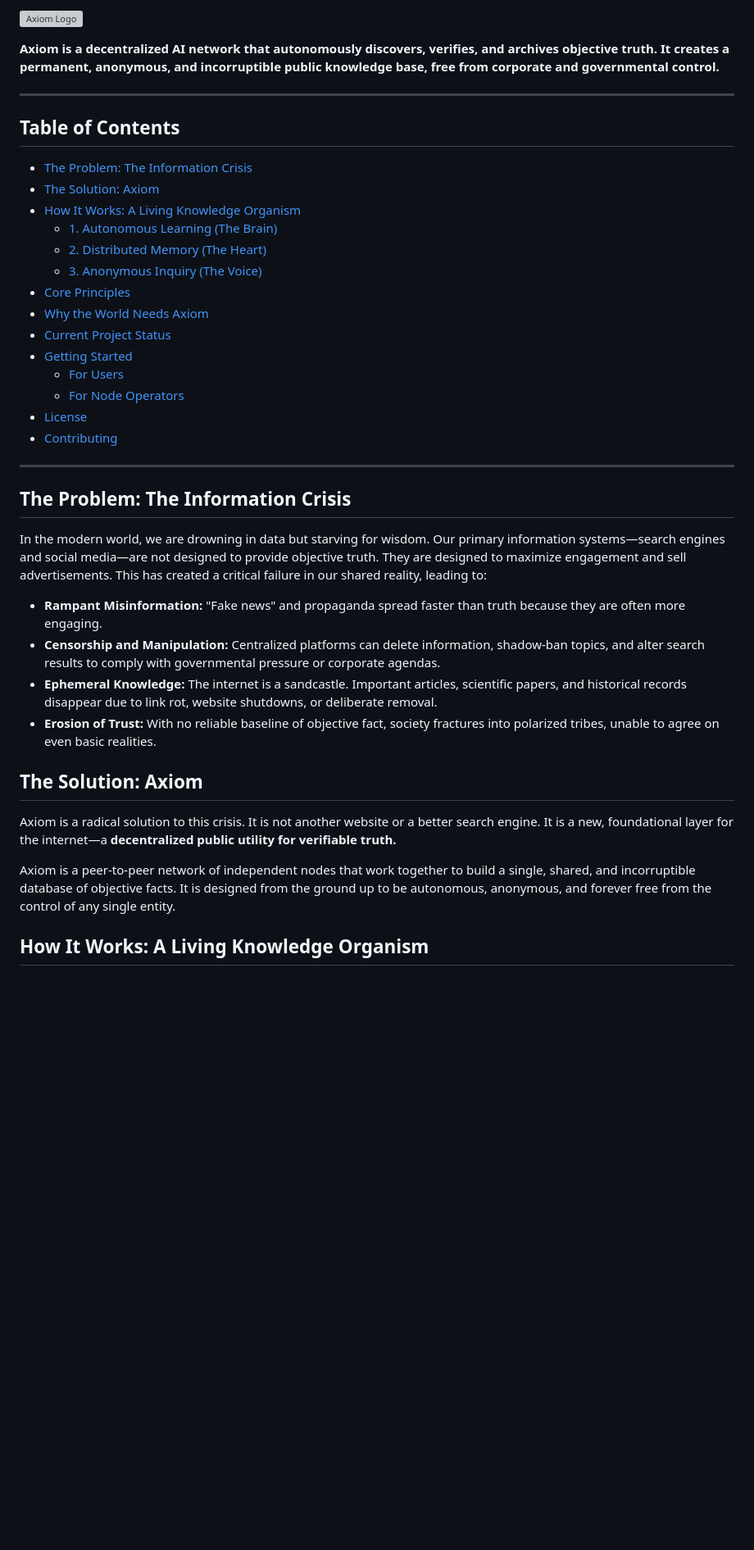
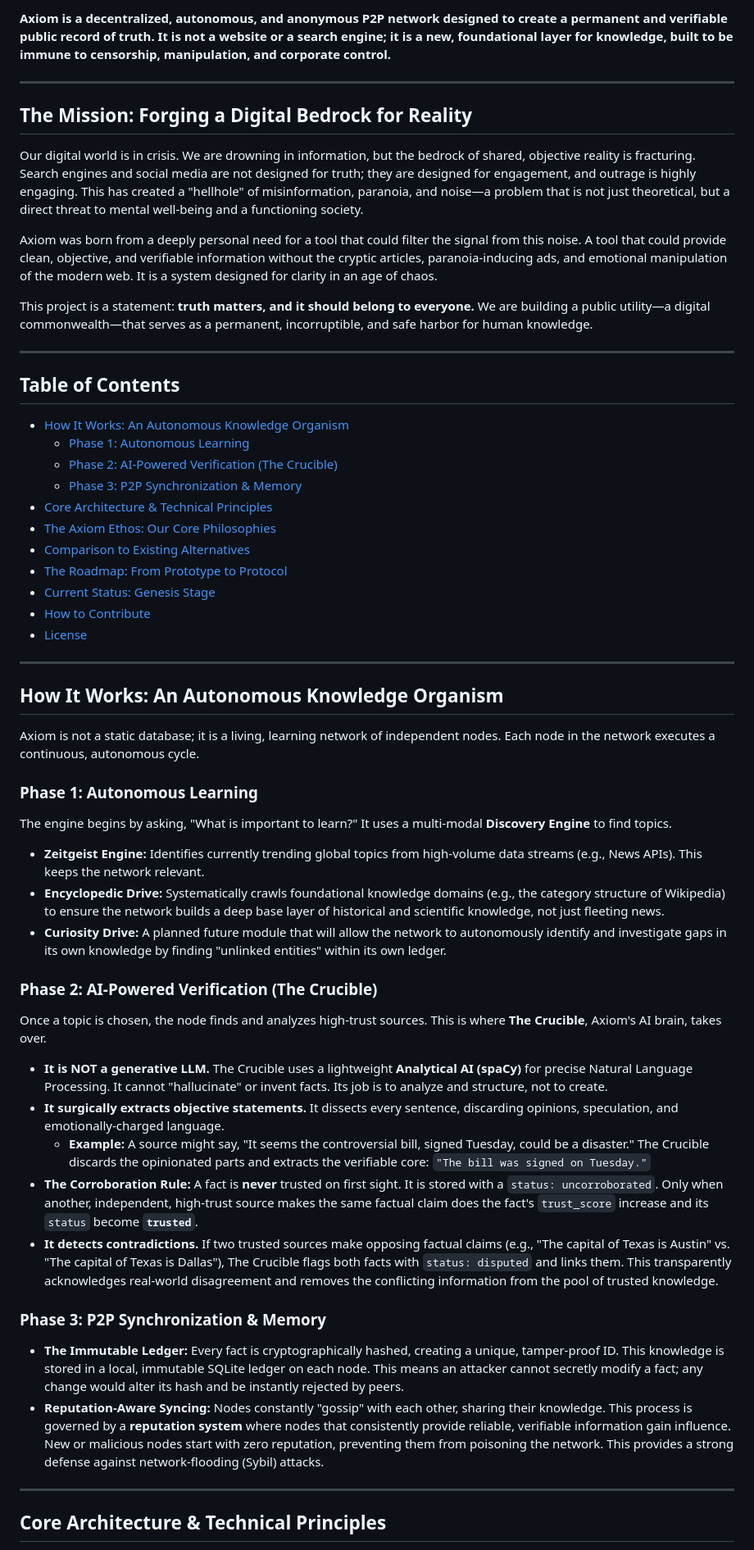
Before and after one commit to vicsanity623/AxiomEngine, a Markdown page: README.md, the part around the change printed below. Shown: that part at 82% size. Rendered like a GitHub page; blank space fills up the shorter version; grey boxes are pictures that could not be loaded.

```diff
--- a/README.md
+++ b/README.md
@@ -3,42 +4,56 @@
 
-![Axiom Logo](https://raw.githubusercontent.com/ArtisticIntentionz/AxiomEngine/main/main/Axiom_logo.PNG)
+**Axiom is a decentralized, autonomous, and anonymous P2P network designed to create a permanent and verifiable public record of truth. It is not a website or a search engine; it is a new, foundational layer for knowledge, built to be immune to censorship, manipulation, and corporate control.**
 
-**Axiom is a decentralized AI network that autonomously discovers, verifies, and archives objective truth. It creates a permanent, anonymous, and incorruptible public knowledge base, free from corporate and governmental control.**
+---
+
+## The Mission: Forging a Digital Bedrock for Reality
+
+Our digital world is in crisis. We are drowning in information, but the bedrock of shared, objective reality is fracturing. Search engines and social media are not designed for truth; they are designed for engagement, and outrage is highly engaging. This has created a "hellhole" of misinformation, paranoia, and noise—a problem that is not just theoretical, but a direct threat to mental well-being and a functioning society.
+
+Axiom was born from a deeply personal need for a tool that could filter the signal from this noise. A tool that could provide clean, objective, and verifiable information without the cryptic articles, paranoia-inducing ads, and emotional manipulation of the modern web. It is a system designed for clarity in an age of chaos.
+
+This project is a statement: **truth matters, and it should belong to everyone.** We are building a public utility—a digital commonwealth—that serves as a permanent, incorruptible, and safe harbor for human knowledge.
 
 ---
 
 ## Table of Contents
-- [The Problem: The Information Crisis](#the-problem-the-information-crisis)
-- [The Solution: Axiom](#the-solution-axiom)
-- [How It Works: A Living Knowledge Organism](#how-it-works-a-living-knowledge-organism)
-  - [1. Autonomous Learning (The Brain)](#1-autonomous-learning-the-brain)
-  - [2. Distributed Memory (The Heart)](#2-distributed-memory-the-heart)
-  - [3. Anonymous Inquiry (The Voice)](#3-anonymous-inquiry-the-voice)
-- [Core Principles](#core-principles)
-- [Why the World Needs Axiom](#why-the-world-needs-axiom)
-- [Current Project Status](#current-project-status)
-- [Getting Started](#getting-started)
-  - [For Users](#for-users)
-  - [For Node Operators](#for-node-operators)
+- [How It Works: An Autonomous Knowledge Organism](#how-it-works-an-autonomous-knowledge-organism)
+  - [Phase 1: Autonomous Learning](#phase-1-autonomous-learning)
+  - [Phase 2: AI-Powered Verification (The Crucible)](#phase-2-ai-powered-verification-the-crucible)
+  - [Phase 3: P2P Synchronization & Memory](#phase-3-p2p-synchronization--memory)
+- [Core Architecture & Technical Principles](#core-architecture--technical-principles)
+- [The Axiom Ethos: Our Core Philosophies](#the-axiom-ethos-our-core-philosophies)
+- [Comparison to Existing Alternatives](#comparison-to-existing-alternatives)
+- [The Roadmap: From Prototype to Protocol](#the-roadmap-from-prototype-to-protocol)
+- [Current Status: Genesis Stage](#current-status-genesis-stage)
+- [How to Contribute](#how-to-contribute)
 - [License](#license)
-- [Contributing](#contributing)
 
 ---
 
-## The Problem: The Information Crisis
+## How It Works: An Autonomous Knowledge Organism
 
-In the modern world, we are drowning in data but starving for wisdom. Our primary information systems—search engines and social media—are not designed to provide objective truth. They are designed to maximize engagement and sell advertisements. This has created a critical failure in our shared reality, leading to:
+Axiom is not a static database; it is a living, learning network of independent nodes. Each node in the network executes a continuous, autonomous cycle.
 
--   **Rampant Misinformation:** "Fake news" and propaganda spread faster than truth because they are often more engaging.
--   **Censorship and Manipulation:** Centralized platforms can delete information, shadow-ban topics, and alter search results to comply with governmental pressure or corporate agendas.
--   **Ephemeral Knowledge:** The internet is a sandcastle. Important articles, scientific papers, and historical records disappear due to link rot, website shutdowns, or deliberate removal.
--   **Erosion of Trust:** With no reliable baseline of objective fact, society fractures into polarized tribes, unable to agree on even basic realities.
+### Phase 1: Autonomous Learning
+The engine begins by asking, "What is important to learn?" It uses a multi-modal **Discovery Engine** to find topics.
+- **Zeitgeist Engine:** Identifies currently trending global topics from high-volume data streams (e.g., News APIs). This keeps the network relevant.
+- **Encyclopedic Drive:** Systematically crawls foundational knowledge domains (e.g., the category structure of Wikipedia) to ensure the network builds a deep base layer of historical and scientific knowledge, not just fleeting news.
+- **Curiosity Drive:** A planned future module that will allow the network to autonomously identify and investigate gaps in its own knowledge by finding "unlinked entities" within its own ledger.
 
-## The Solution: Axiom
+### Phase 2: AI-Powered Verification (The Crucible)
+Once a topic is chosen, the node finds and analyzes high-trust sources. This is where **The Crucible**, Axiom's AI brain, takes over.
+- **It is NOT a generative LLM.** The Crucible uses a lightweight **Analytical AI (spaCy)** for precise Natural Language Processing. It cannot "hallucinate" or invent facts. Its job is to analyze and structure, not to create.
+- **It surgically extracts objective statements.** It dissects every sentence, discarding opinions, speculation, and emotionally-charged language.
+    - **Example:** A source might say, "It seems the controversial bill, signed Tuesday, could be a disaster." The Crucible discards the opinionated parts and extracts the verifiable core: `"The bill was signed on Tuesday."`
+- **The Corroboration Rule:** A fact is **never** trusted on first sight. It is stored with a `status: uncorroborated`. Only when another, independent, high-trust source makes the same factual claim does the fact's `trust_score` increase and its `status` become **`trusted`**.
+- **It detects contradictions.** If two trusted sources make opposing factual claims (e.g., "The capital of Texas is Austin" vs. "The capital of Texas is Dallas"), The Crucible flags both facts with `status: disputed` and links them. This transparently acknowledges real-world disagreement and removes the conflicting information from the pool of trusted knowledge.
 
-Axiom is a radical solution to this crisis. It is not another website or a better search engine. It is a new, foundational layer for the internet—a **decentralized public utility for verifiable truth.**
+### Phase 3: P2P Synchronization & Memory
+- **The Immutable Ledger:** Every fact is cryptographically hashed, creating a unique, tamper-proof ID. This knowledge is stored in a local, immutable SQLite ledger on each node. This means an attacker cannot secretly modify a fact; any change would alter its hash and be instantly rejected by peers.
+- **Reputation-Aware Syncing:** Nodes constantly "gossip" with each other, sharing their knowledge. This process is governed by a **reputation system** where nodes that consistently provide reliable, verifiable information gain influence. New or malicious nodes start with zero reputation, preventing them from poisoning the network. This provides a strong defense against network-flooding (Sybil) attacks.
 
-Axiom is a peer-to-peer network of independent nodes that work together to build a single, shared, and incorruptible database of objective facts. It is designed from the ground up to be autonomous, anonymous, and forever free from the control of any single entity.
+---
 
-## How It Works: A Living Knowledge Organism
+## Core Architecture & Technical Principles
 
```
Also changed, not shown: other parts of README.md (+47 -49 lines).
